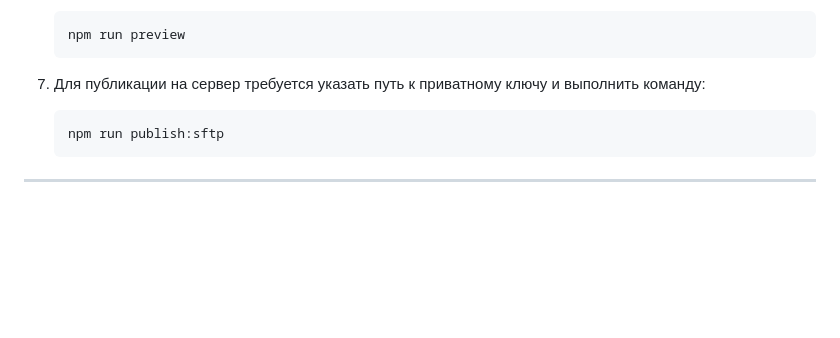
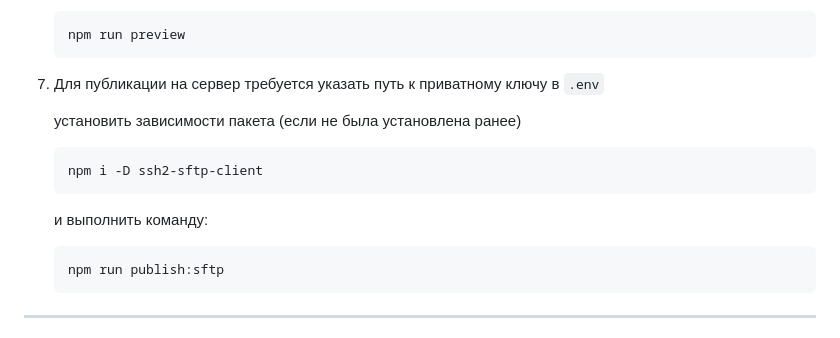
Before and after one commit to Jonecuper/095-empty-vite-project, a Markdown page: readme.md, the part around the change. Drawn GitHub-style; blank space fills up the shorter version.

````diff
--- a/readme.md
+++ b/readme.md
@@ -204,9 +204,17 @@ VITE_APPLICATION_ENTRY_POINT_HTML_ID=empty-vite-project # id HTML элемент
    ```
    npm run preview
    ```
-7. Для публикации на сервер требуется указать путь к приватному ключу и выполнить команду:
+7. Для публикации на сервер требуется указать путь к приватному ключу в `.env`
 
+   установить зависимости пакета (если не была установлена ранее)
+
+   ```bash
+   npm i -D ssh2-sftp-client
    ```
+
+   и выполнить команду:
+
+   ```bash
    npm run publish:sftp
    ```
 
````
